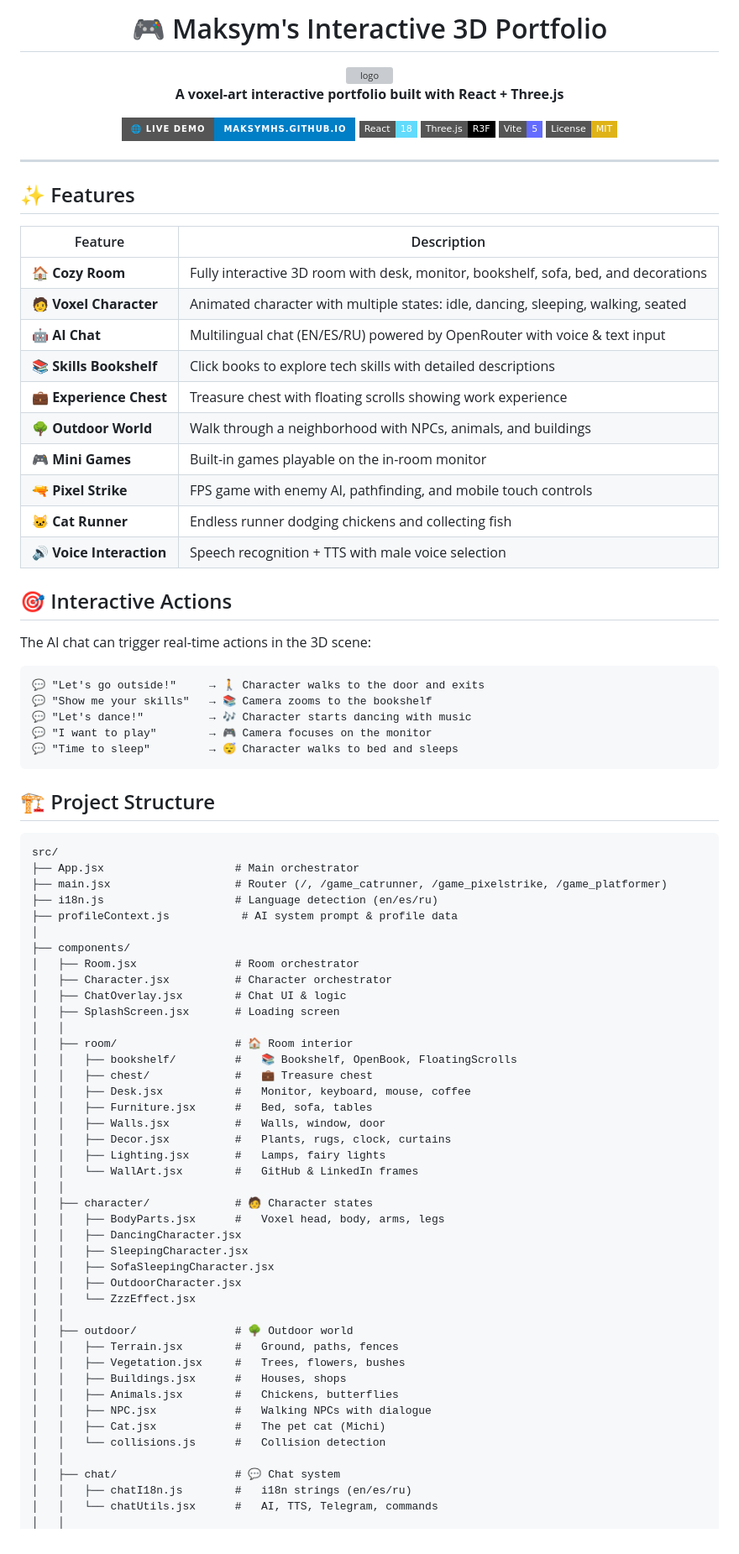
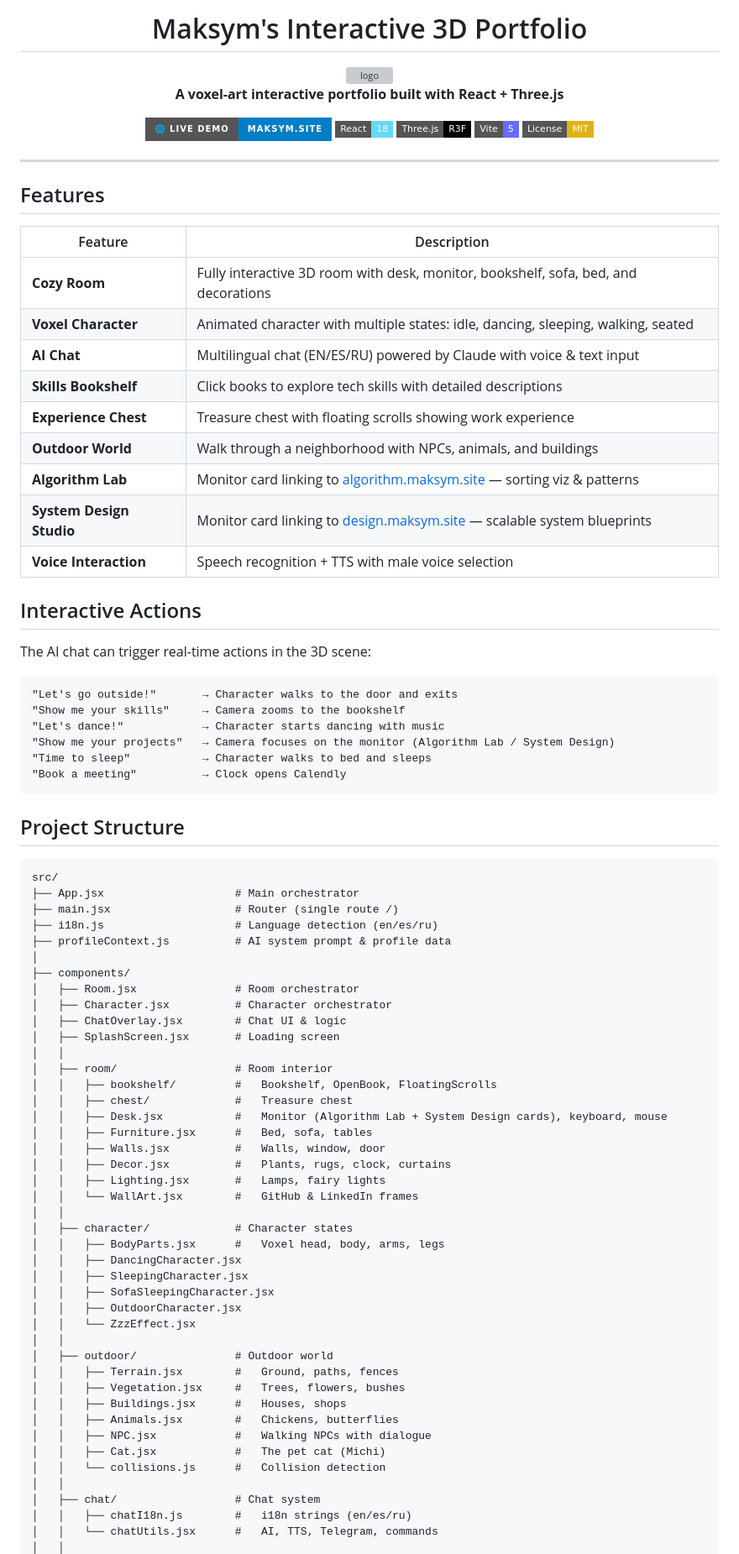
Before and after one commit to maksymhs/maksymhs.github.io, a Markdown page: README.md, the part around one of its changes. Shown at 84% size. Drawn GitHub-style; badges without logos; grey boxes are pictures that could not be loaded.

Commit message:
docs: update README — remove games, add Algorithm Lab and System Design Studio
Co-Authored-By: Claude Sonnet 4.6 <noreply@anthropic.com>

````diff
--- a/README.md
+++ b/README.md
@@ -1,12 +1,12 @@
 <div align="center">
 
-# 🎮 Maksym's Interactive 3D Portfolio
+# Maksym's Interactive 3D Portfolio
 
 <img src="public/favicon.svg" width="80" alt="logo" />
 
 **A voxel-art interactive portfolio built with React + Three.js**
 
-[![Live Demo](https://img.shields.io/badge/🌐_Live_Demo-maksymhs.github.io-blue?style=for-the-badge)](https://maksymhs.github.io)
+[![Live Demo](https://img.shields.io/badge/🌐_Live_Demo-maksym.site-blue?style=for-the-badge)](https://maksym.site)
 [![React](https://img.shields.io/badge/React-18-61dafb?style=flat-square&logo=react)](https://react.dev)
 [![Three.js](https://img.shields.io/badge/Three.js-R3F-black?style=flat-square&logo=threedotjs)](https://threejs.org)
 [![Vite](https://img.shields.io/badge/Vite-5-646cff?style=flat-square&logo=vite)](https://vitejs.dev)
@@ -16,41 +16,41 @@
 
 ---
 
-## ✨ Features
+## Features
 
 | Feature | Description |
 |---|---|
-| 🏠 **Cozy Room** | Fully interactive 3D room with desk, monitor, bookshelf, sofa, bed, and decorations |
-| 🧑 **Voxel Character** | Animated character with multiple states: idle, dancing, sleeping, walking, seated |
-| 🤖 **AI Chat** | Multilingual chat (EN/ES/RU) powered by OpenRouter with voice & text input |
-| 📚 **Skills Bookshelf** | Click books to explore tech skills with detailed descriptions |
-| 💼 **Experience Chest** | Treasure chest with floating scrolls showing work experience |
-| 🌳 **Outdoor World** | Walk through a neighborhood with NPCs, animals, and buildings |
-| 🎮 **Mini Games** | Built-in games playable on the in-room monitor |
-| 🔫 **Pixel Strike** | FPS game with enemy AI, pathfinding, and mobile touch controls |
-| 🐱 **Cat Runner** | Endless runner dodging chickens and collecting fish |
-| 🔊 **Voice Interaction** | Speech recognition + TTS with male voice selection |
+| **Cozy Room** | Fully interactive 3D room with desk, monitor, bookshelf, sofa, bed, and decorations |
+| **Voxel Character** | Animated character with multiple states: idle, dancing, sleeping, walking, seated |
+| **AI Chat** | Multilingual chat (EN/ES/RU) powered by Claude with voice & text input |
+| **Skills Bookshelf** | Click books to explore tech skills with detailed descriptions |
+| **Experience Chest** | Treasure chest with floating scrolls showing work experience |
+| **Outdoor World** | Walk through a neighborhood with NPCs, animals, and buildings |
+| **Algorithm Lab** | Monitor card linking to [algorithm.maksym.site](https://algorithm.maksym.site) — sorting viz & patterns |
+| **System Design Studio** | Monitor card linking to [design.maksym.site](https://design.maksym.site) — scalable system blueprints |
+| **Voice Interaction** | Speech recognition + TTS with male voice selection |
 
-## 🎯 Interactive Actions
+## Interactive Actions
 
 The AI chat can trigger real-time actions in the 3D scene:
 
 ```
-💬 "Let's go outside!"     → 🚶 Character walks to the door and exits
-💬 "Show me your skills"   → 📚 Camera zooms to the bookshelf
-💬 "Let's dance!"          → 🎶 Character starts dancing with music
-💬 "I want to play"        → 🎮 Camera focuses on the monitor
-💬 "Time to sleep"         → 😴 Character walks to bed and sleeps
+"Let's go outside!"       → Character walks to the door and exits
+"Show me your skills"     → Camera zooms to the bookshelf
+"Let's dance!"            → Character starts dancing with music
+"Show me your projects"   → Camera focuses on the monitor (Algorithm Lab / System Design)
+"Time to sleep"           → Character walks to bed and sleeps
+"Book a meeting"          → Clock opens Calendly
 ```
 
-## 🏗️ Project Structure
+## Project Structure
 
 ```
 src/
 ├── App.jsx                    # Main orchestrator
-├── main.jsx                   # Router (/, /game_catrunner, /game_pixelstrike, /game_platformer)
+├── main.jsx                   # Router (single route /)
 ├── i18n.js                    # Language detection (en/es/ru)
-├── profileContext.js           # AI system prompt & profile data
+├── profileContext.js          # AI system prompt & profile data
 │
 ├── components/
 │   ├── Room.jsx               # Room orchestrator
@@ -58,17 +58,17 @@ src/
 │   ├── ChatOverlay.jsx        # Chat UI & logic
 │   ├── SplashScreen.jsx       # Loading screen
 │   │
-│   ├── room/                  # 🏠 Room interior
-│   │   ├── bookshelf/         #   📚 Bookshelf, OpenBook, FloatingScrolls
-│   │   ├── chest/             #   💼 Treasure chest
-│   │   ├── Desk.jsx           #   Monitor, keyboard, mouse, coffee
+│   ├── room/                  # Room interior
+│   │   ├── bookshelf/         #   Bookshelf, OpenBook, FloatingScrolls
+│   │   ├── chest/             #   Treasure chest
+│   │   ├── Desk.jsx           #   Monitor (Algorithm Lab + System Design cards), keyboard, mouse
 │   │   ├── Furniture.jsx      #   Bed, sofa, tables
 │   │   ├── Walls.jsx          #   Walls, window, door
 │   │   ├── Decor.jsx          #   Plants, rugs, clock, curtains
 │   │   ├── Lighting.jsx       #   Lamps, fairy lights
 │   │   └── WallArt.jsx        #   GitHub & LinkedIn frames
 │   │
-│   ├── character/             # 🧑 Character states
+│   ├── character/             # Character states
 │   │   ├── BodyParts.jsx      #   Voxel head, body, arms, legs
 │   │   ├── DancingCharacter.jsx
 │   │   ├── SleepingCharacter.jsx
@@ -76,7 +76,7 @@ src/
 │   │   ├── OutdoorCharacter.jsx
 │   │   └── ZzzEffect.jsx
 │   │
-│   ├── outdoor/               # 🌳 Outdoor world
+│   ├── outdoor/               # Outdoor world
 │   │   ├── Terrain.jsx        #   Ground, paths, fences
 │   │   ├── Vegetation.jsx     #   Trees, flowers, bushes
 │   │   ├── Buildings.jsx      #   Houses, shops
@@ -85,7 +85,7 @@ src/
 │   │   ├── Cat.jsx            #   The pet cat (Michi)
 │   │   └── collisions.js      #   Collision detection
 │   │
-│   ├── chat/                  # 💬 Chat system
+│   ├── chat/                  # Chat system
 │   │   ├── chatI18n.js        #   i18n strings (en/es/ru)
 │   │   └── chatUtils.jsx      #   AI, TTS, Telegram, commands
 │   │
````
Also changed, not shown: other parts of README.md (+17 -25 lines).
